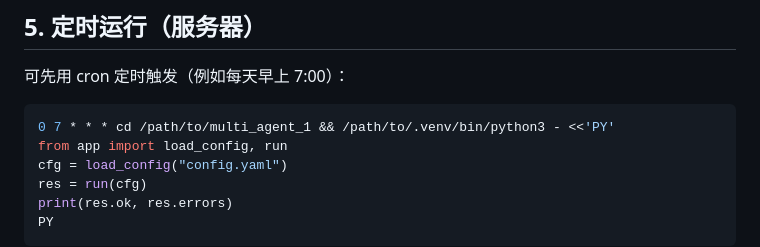
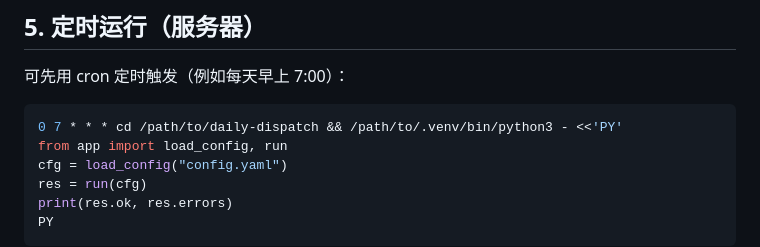
Before and after one commit to artoriuspendragon/multi_agent_1, a Markdown page: README.md, the part around the change. GitHub-like rendering.

Commit message:
chore: rename project to daily-dispatch
Update cron-example path in README. Repo renamed multi_agent_1 -> daily-dispatch.

Co-Authored-By: Claude Opus 4.7 (1M context) <noreply@anthropic.com>

````diff
--- a/README.md
+++ b/README.md
@@ -107,7 +107,7 @@ PY
 可先用 cron 定时触发（例如每天早上 7:00）：
 
 ```bash
-0 7 * * * cd /path/to/multi_agent_1 && /path/to/.venv/bin/python3 - <<'PY'
+0 7 * * * cd /path/to/daily-dispatch && /path/to/.venv/bin/python3 - <<'PY'
 from app import load_config, run
 cfg = load_config("config.yaml")
 res = run(cfg)
````
